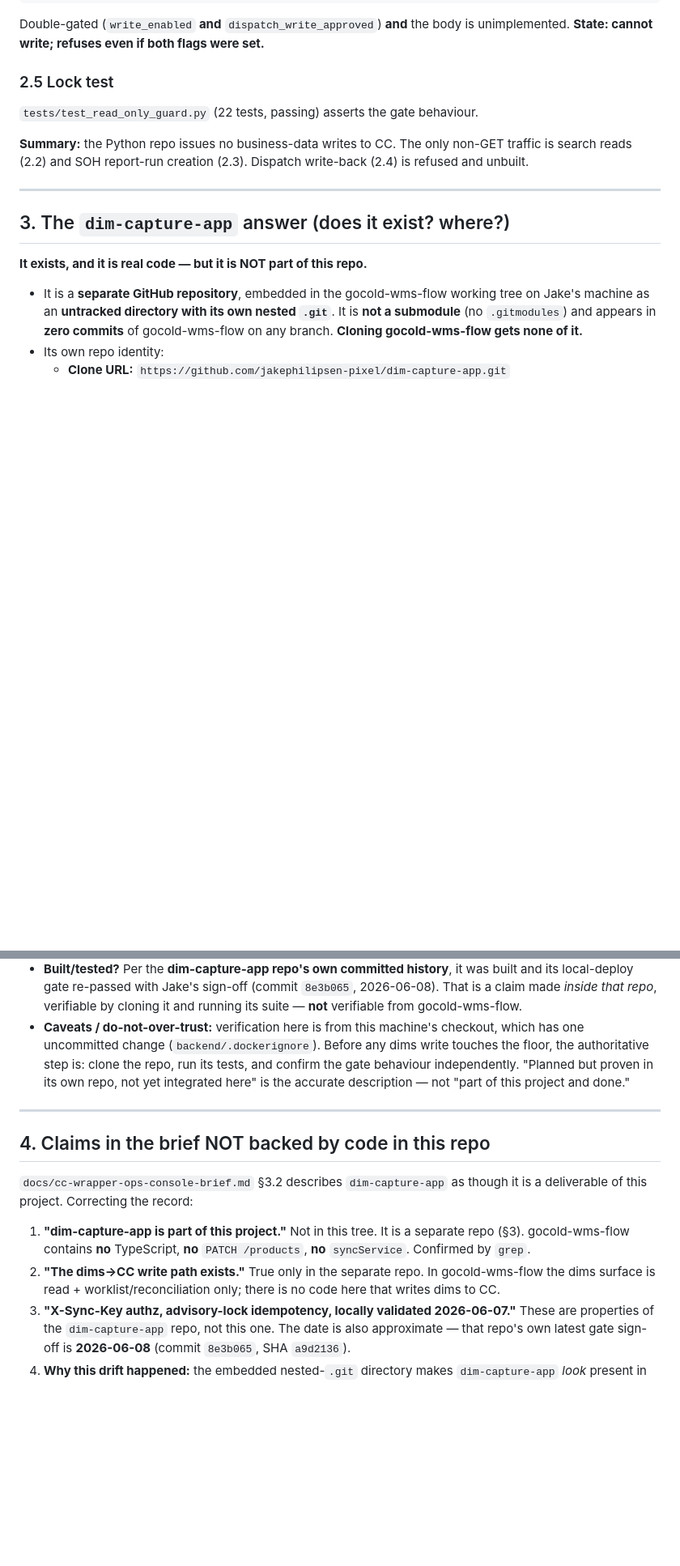
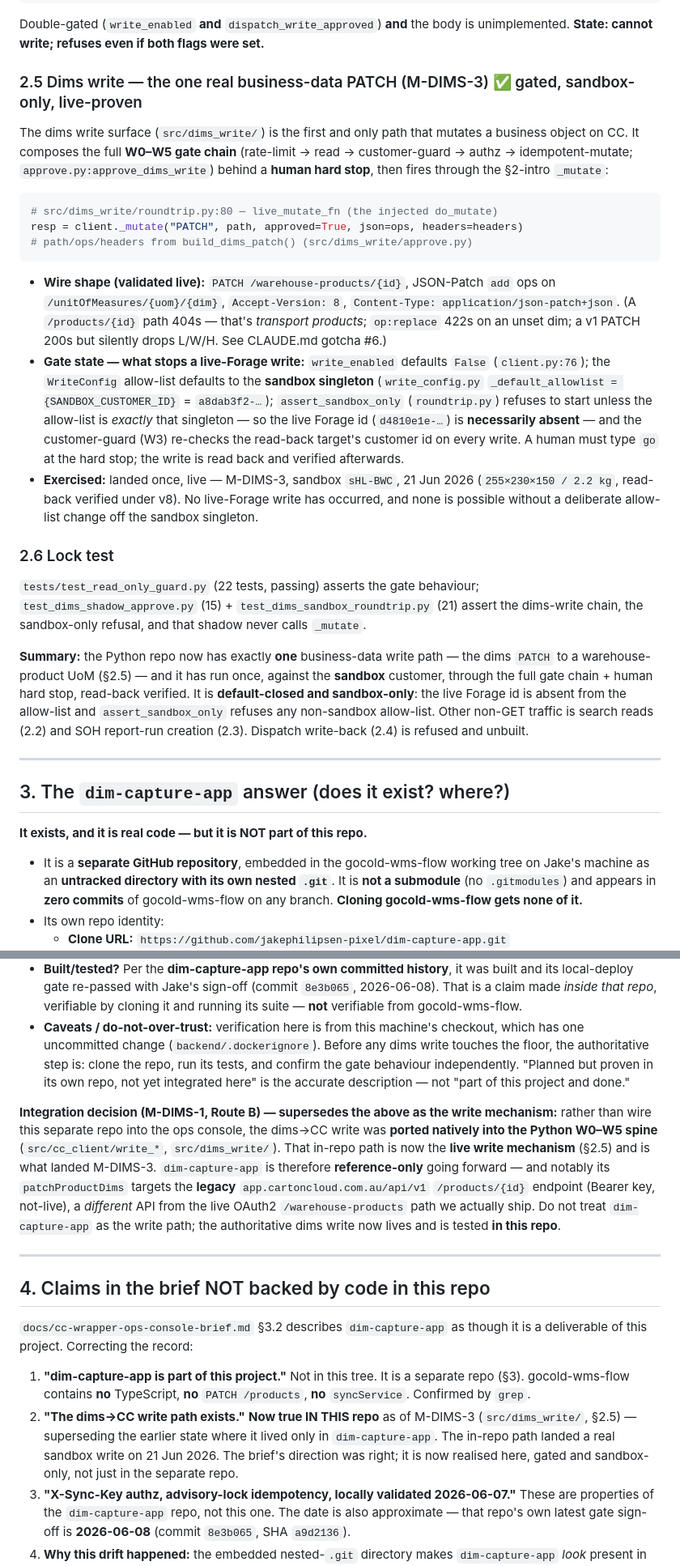
Before and after one commit to jakephilipsen-pixel/gocold-wms-flow, a Markdown page: docs/GROUND_TRUTH.md, 2 parts joined by grey strips. Shown at 81% size. GitHub-like rendering; blank space fills up the shorter version.

````diff
--- a/docs/GROUND_TRUTH.md
+++ b/docs/GROUND_TRUTH.md
@@ -83,12 +89,44 @@ raise NotImplementedError(...)  # pragma: no cover - not built in v1
 Double-gated (`write_enabled` **and** `dispatch_write_approved`) **and** the body
 is unimplemented. **State: cannot write; refuses even if both flags were set.**
 
-### 2.5 Lock test
-`tests/test_read_only_guard.py` (22 tests, passing) asserts the gate behaviour.
+### 2.5 Dims write — the one real business-data PATCH (M-DIMS-3) ✅ gated, sandbox-only, live-proven
+The dims write surface (`src/dims_write/`) is the first and only path that mutates a
+business object on CC. It composes the full **W0–W5 gate chain** (rate-limit → read →
+customer-guard → authz → idempotent-mutate; `approve.py:approve_dims_write`) behind a
+**human hard stop**, then fires through the §2-intro `_mutate`:
+```python
+# src/dims_write/roundtrip.py:80 — live_mutate_fn (the injected do_mutate)
+resp = client._mutate("PATCH", path, approved=True, json=ops, headers=headers)
+# path/ops/headers from build_dims_patch() (src/dims_write/approve.py)
+```
+- **Wire shape (validated live):** `PATCH /warehouse-products/{id}`, JSON-Patch `add`
+  ops on `/unitOfMeasures/{uom}/{dim}`, `Accept-Version: 8`,
+  `Content-Type: application/json-patch+json`. (A `/products/{id}` path 404s — that's
+  *transport products*; `op:replace` 422s on an unset dim; a v1 PATCH 200s but silently
+  drops L/W/H. See CLAUDE.md gotcha #6.)
+- **Gate state — what stops a live-Forage write:** `write_enabled` defaults `False`
+  (`client.py:76`); the `WriteConfig` allow-list defaults to the **sandbox singleton**
+  (`write_config.py` `_default_allowlist = {SANDBOX_CUSTOMER_ID}` = `a8dab3f2-…`);
+  `assert_sandbox_only` (`roundtrip.py`) refuses to start unless the allow-list is
+  *exactly* that singleton — so the live Forage id (`d4810e1e-…`) is **necessarily
+  absent** — and the customer-guard (W3) re-checks the read-back target's customer id on
+  every write. A human must type `go` at the hard stop; the write is read back and
+  verified afterwards.
+- **Exercised:** landed once, live — M-DIMS-3, sandbox `sHL-BWC`, 21 Jun 2026
+  (`255×230×150 / 2.2 kg`, read-back verified under v8). No live-Forage write has occurred,
+  and none is possible without a deliberate allow-list change off the sandbox singleton.
 
-**Summary:** the Python repo issues no business-data writes to CC. The only
-non-GET traffic is search reads (2.2) and SOH report-run creation (2.3). Dispatch
-write-back (2.4) is refused and unbuilt.
+### 2.6 Lock test
+`tests/test_read_only_guard.py` (22 tests, passing) asserts the gate behaviour;
+`test_dims_shadow_approve.py` (15) + `test_dims_sandbox_roundtrip.py` (21) assert the
+dims-write chain, the sandbox-only refusal, and that shadow never calls `_mutate`.
+
+**Summary:** the Python repo now has exactly **one** business-data write path — the dims
+`PATCH` to a warehouse-product UoM (§2.5) — and it has run once, against the **sandbox**
+customer, through the full gate chain + human hard stop, read-back verified. It is
+**default-closed and sandbox-only**: the live Forage id is absent from the allow-list and
+`assert_sandbox_only` refuses any non-sandbox allow-list. Other non-GET traffic is search
+reads (2.2) and SOH report-run creation (2.3). Dispatch write-back (2.4) is refused and unbuilt.
 
 ---
 
@@ -120,6 +158,16 @@ write-back (2.4) is refused and unbuilt.
   own repo, not yet integrated here" is the accurate description — not "part of
   this project and done."
 
+**Integration decision (M-DIMS-1, Route B) — supersedes the above as the write
+mechanism:** rather than wire this separate repo into the ops console, the dims→CC
+write was **ported natively into the Python W0–W5 spine** (`src/cc_client/write_*`,
+`src/dims_write/`). That in-repo path is now the **live write mechanism** (§2.5) and is
+what landed M-DIMS-3. `dim-capture-app` is therefore **reference-only** going forward —
+and notably its `patchProductDims` targets the **legacy** `app.cartoncloud.com.au/api/v1`
+`/products/{id}` endpoint (Bearer key, not-live), a *different* API from the live OAuth2
+`/warehouse-products` path we actually ship. Do not treat `dim-capture-app` as the write
+path; the authoritative dims write now lives and is tested **in this repo**.
+
 ---
 
 ## 4. Claims in the brief NOT backed by code in this repo
@@ -130,9 +178,11 @@ it is a deliverable of this project. Correcting the record:
 1. **"dim-capture-app is part of this project."** Not in this tree. It is a
    separate repo (§3). gocold-wms-flow contains **no** TypeScript, **no**
    `PATCH /products`, **no** `syncService`. Confirmed by `grep`.
-2. **"The dims→CC write path exists."** True only in the separate repo. In
-   gocold-wms-flow the dims surface is read + worklist/reconciliation only; there
-   is no code here that writes dims to CC.
+2. **"The dims→CC write path exists."** **Now true IN THIS repo** as of M-DIMS-3
+   (`src/dims_write/`, §2.5) — superseding the earlier state where it lived only in
+   `dim-capture-app`. The in-repo path landed a real sandbox write on 21 Jun 2026. The
+   brief's direction was right; it is now realised here, gated and sandbox-only, not just
+   in the separate repo.
 3. **"X-Sync-Key authz, advisory-lock idempotency, locally validated 2026-06-07."**
    These are properties of the `dim-capture-app` repo, not this one. The date is
    also approximate — that repo's own latest gate sign-off is **2026-06-08**
````
Also changed, not shown: other parts of docs/GROUND_TRUTH.md (+43 -27 lines).
